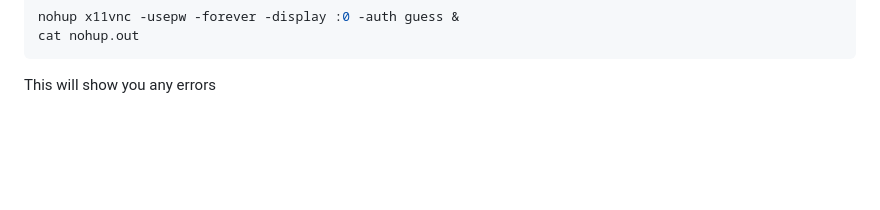
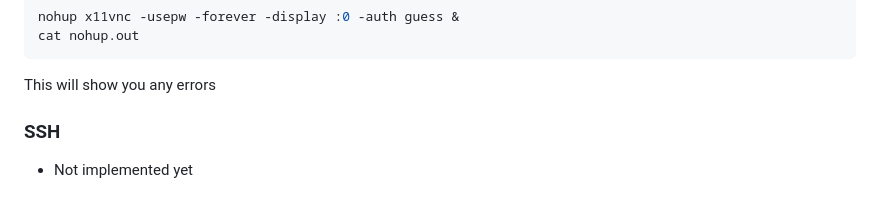
Before and after one commit to undoLogic/digi-display, a Markdown page: README.md, the part around the change. Drawn GitHub-style; blank space fills up the shorter version.

````diff
--- a/README.md
+++ b/README.md
@@ -195,3 +195,6 @@ nohup x11vnc -usepw -forever -display :0 -auth guess &
 cat nohup.out
 ```
 This will show you any errors
+
+### SSH
+- Not implemented yet
````
